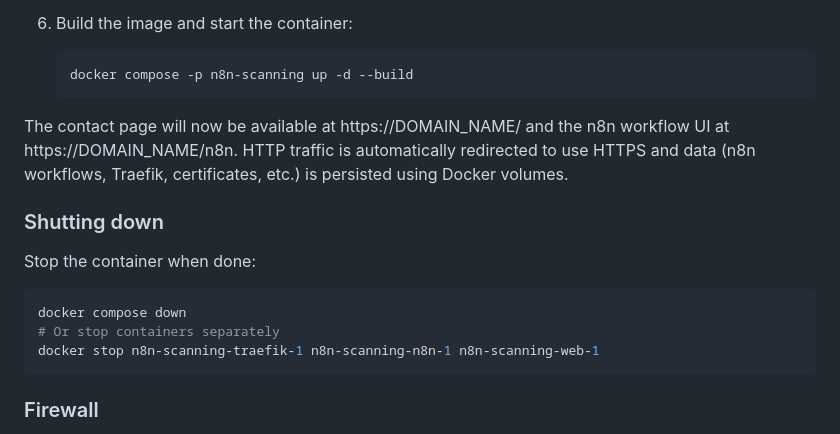
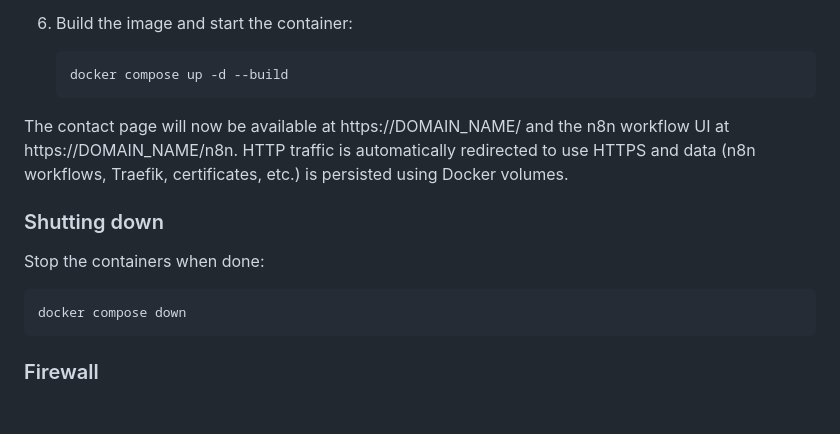
Before and after one commit to cpAdm/n8n-scanning, a Markdown page: README.md, the part around the change. Drawn GitHub-style; blank space fills up the shorter version.

Commit message:
docs: Simplify docker commands

````diff
--- a/README.md
+++ b/README.md
@@ -29,7 +29,7 @@ Get a working container with n8n, the scanning tools, and the contact page:
 
 6. Build the image and start the container:
     ```shell
-    docker compose -p n8n-scanning up -d --build
+    docker compose up -d --build
     ```
 
 The contact page will now be available at https://DOMAIN_NAME/ and the n8n workflow UI at https://DOMAIN_NAME/n8n. HTTP
@@ -38,12 +38,10 @@ using Docker volumes.
 
 ### Shutting down
 
-Stop the container when done:
+Stop the containers when done:
 
 ```shell
 docker compose down
-# Or stop containers separately
-docker stop n8n-scanning-traefik-1 n8n-scanning-n8n-1 n8n-scanning-web-1
 ```
 
 ### Firewall
````
